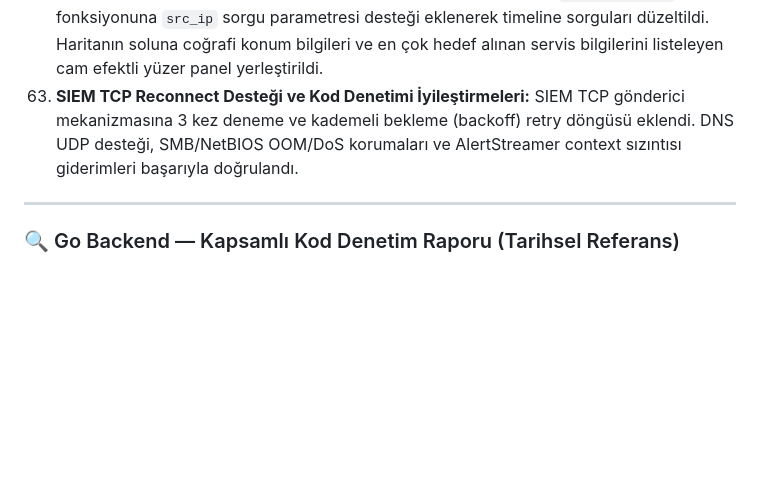
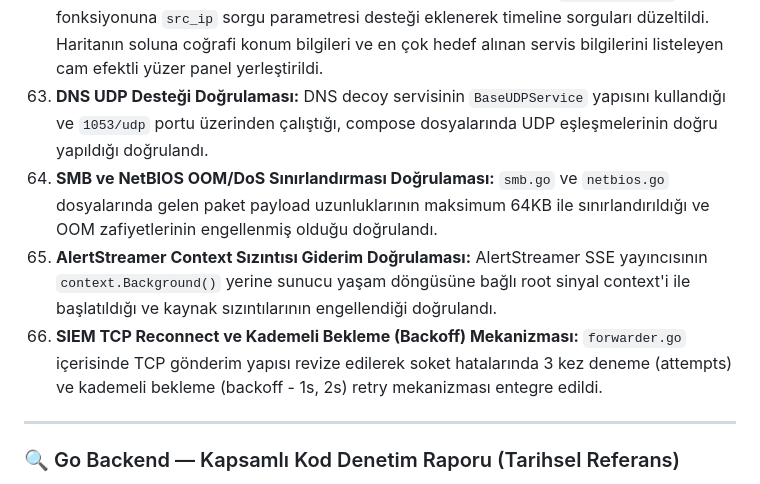
Before and after one commit to cagriyildirimer/honeypot-orchestrator, a Markdown page: memory.md, the part around the change. Drawn GitHub-style; blank space fills up the shorter version.

Commit message:
docs: separate Phase 7 hardening items into four distinct completed checklist items in memory.md

```diff
--- a/memory.md
+++ b/memory.md
@@ -151,7 +151,10 @@ honeypot-orchestrator/
 60. **Bildirim Kalıcılığı ve SSE Alarmlarının İngilizceye Çevrilmesi:** `NotificationBell` state verileri `localStorage` ile senkronize edilerek tarayıcıda kalıcı olmaları sağlandı. SSE yayıncısındaki tüm bildirim formatları ve şablonları tamamen İngilizceye çevrildi.
 61. **Tehdit İstihbaratı (TI Worker) Çoklu Konteyner İzolasyonu:** Tehdit İstihbaratı (TI) arka plan işleyicisi (worker) ana backend'den izole edilerek standart ve LAN compose dosyalarında `honeypot-ti` isimli bağımsız bir konteyner servisine taşındı.
 62. **Saldırgan Zaman Tüneli ve Coğrafi Aktivite Panel Entegrasyonu:** `buildFilterSQL` fonksiyonuna `src_ip` sorgu parametresi desteği eklenerek timeline sorguları düzeltildi. Haritanın soluna coğrafi konum bilgileri ve en çok hedef alınan servis bilgilerini listeleyen cam efektli yüzer panel yerleştirildi.
-63. **SIEM TCP Reconnect Desteği ve Kod Denetimi İyileştirmeleri:** SIEM TCP gönderici mekanizmasına 3 kez deneme ve kademeli bekleme (backoff) retry döngüsü eklendi. DNS UDP desteği, SMB/NetBIOS OOM/DoS korumaları ve AlertStreamer context sızıntısı giderimleri başarıyla doğrulandı.
+63. **DNS UDP Desteği Doğrulaması:** DNS decoy servisinin `BaseUDPService` yapısını kullandığı ve `1053/udp` portu üzerinden çalıştığı, compose dosyalarında UDP eşleşmelerinin doğru yapıldığı doğrulandı.
+64. **SMB ve NetBIOS OOM/DoS Sınırlandırması Doğrulaması:** `smb.go` ve `netbios.go` dosyalarında gelen paket payload uzunluklarının maksimum 64KB ile sınırlandırıldığı ve OOM zafiyetlerinin engellenmiş olduğu doğrulandı.
+65. **AlertStreamer Context Sızıntısı Giderim Doğrulaması:** AlertStreamer SSE yayıncısının `context.Background()` yerine sunucu yaşam döngüsüne bağlı root sinyal context'i ile başlatıldığı ve kaynak sızıntılarının engellendiği doğrulandı.
+66. **SIEM TCP Reconnect ve Kademeli Bekleme (Backoff) Mekanizması:** `forwarder.go` içerisinde TCP gönderim yapısı revize edilerek soket hatalarında 3 kez deneme (attempts) ve kademeli bekleme (backoff - 1s, 2s) retry mekanizması entegre edildi.
 
 ---
 
```
